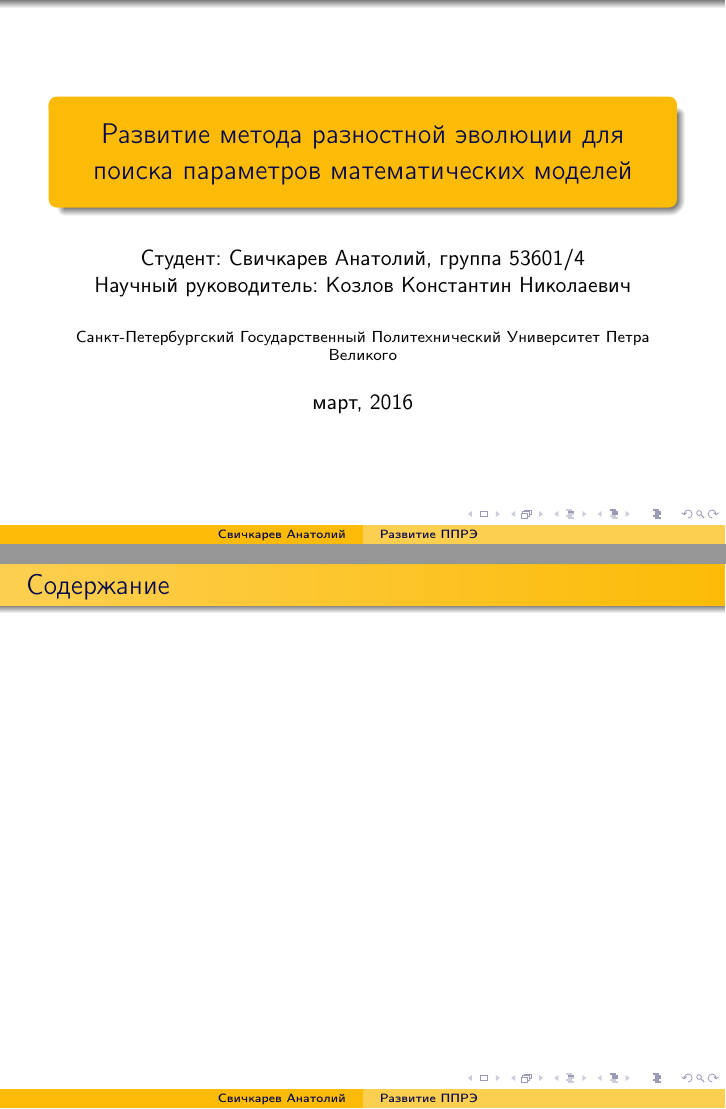
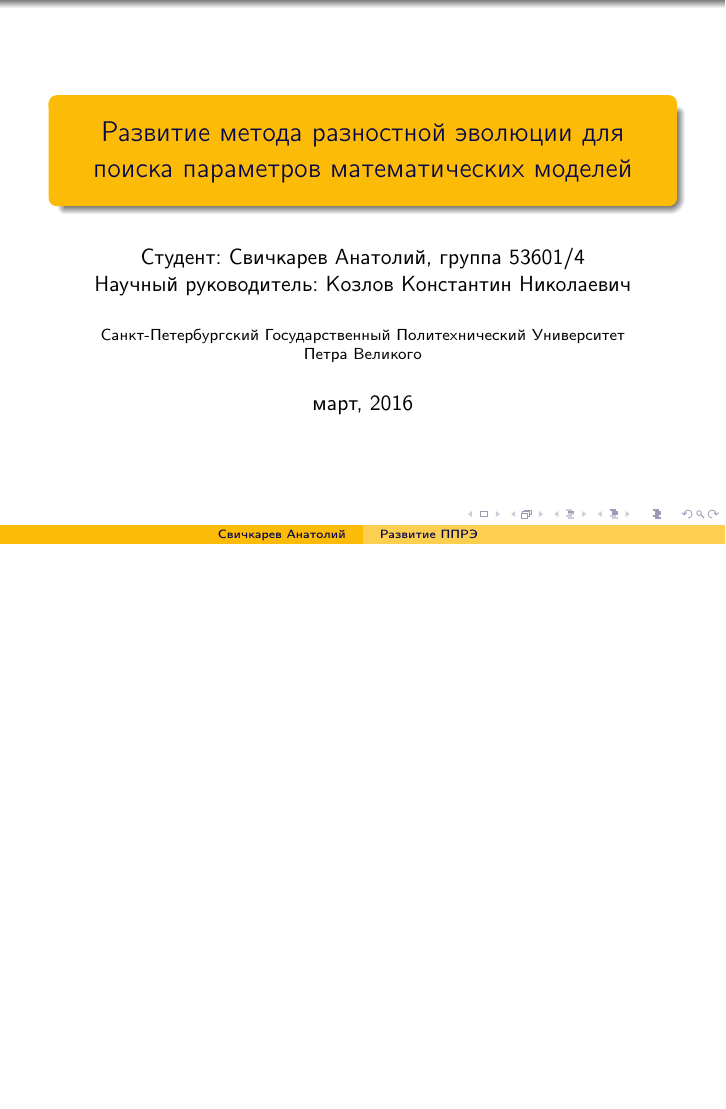
Before and after one commit to SvichkarevAnatoly/research-1-semester-master-presentation, LaTeX slides (Svichkarev.tex): pages 1 and 2 of 12 before the commit and page 1 of 11 after it, the two joined at a grey line, the shorter picture padded with empty space. Compiled offline with pdfLaTeX.

Commit message:
удаление слайда содержания

```diff
--- a/Svichkarev.tex
+++ b/Svichkarev.tex
@@ -17,14 +17,11 @@
 Научный руководитель: Козлов Константин Николаевич}
 \institute[СПбПУ]
 {Санкт-Петербургский Государственный
-Политехнический Университет Петра Великого}
+Политехнический Университет\\Петра Великого}
 \date{март, 2016}
 
 % Создание заглавной страницы
 \frame{\titlepage}
-
-% Автоматическая генерация содержания
-\frame{\frametitle{Содержание}\tableofcontents}
 
 \begin{frame}
 \frametitle{Введение}
```
